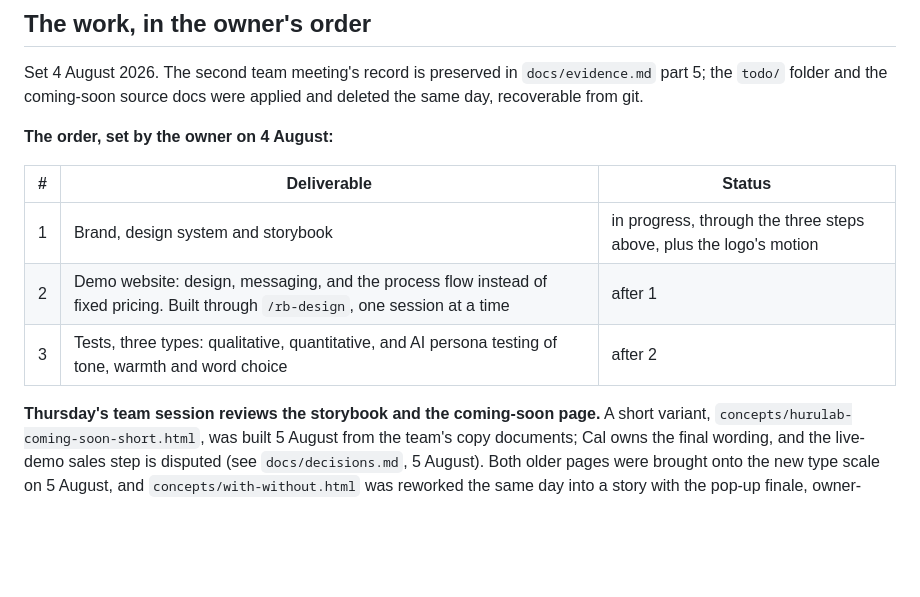
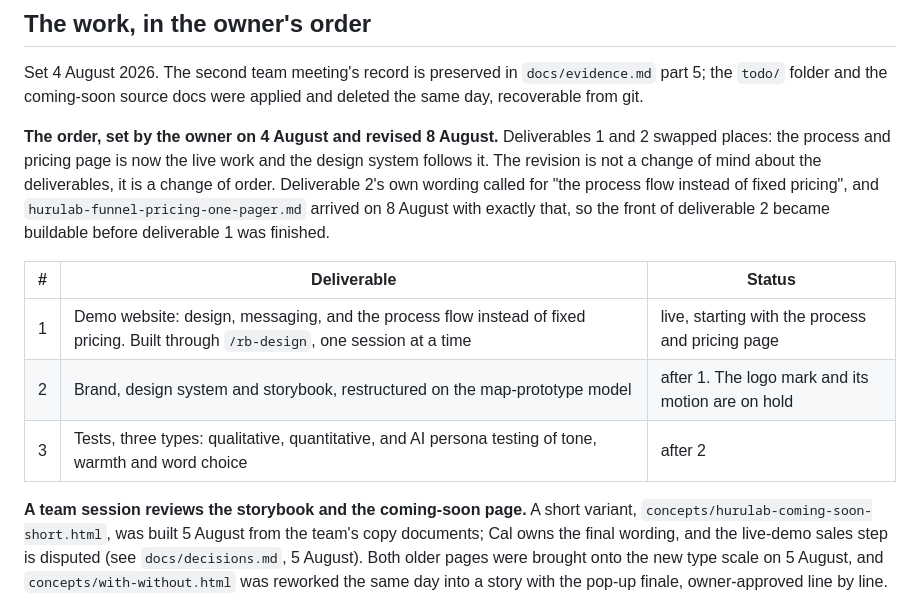
Before and after one commit to RiaanMOHA/hurulab, a Markdown page: PLAN.md, the part around one of its changes. GitHub-like rendering; blank space fills up the shorter version.

```diff
--- a/PLAN.md
+++ b/PLAN.md
@@ -45,15 +106,20 @@ Set 4 August 2026. The second team meeting's record is preserved in `docs/eviden
 the `todo/` folder and the coming-soon source docs were applied and deleted the same day,
 recoverable from git.
 
-**The order, set by the owner on 4 August:**
+**The order, set by the owner on 4 August and revised 8 August.** Deliverables 1 and 2 swapped
+places: the process and pricing page is now the live work and the design system follows it. The
+revision is not a change of mind about the deliverables, it is a change of order. Deliverable
+2's own wording called for "the process flow instead of fixed pricing", and
+`hurulab-funnel-pricing-one-pager.md` arrived on 8 August with exactly that, so the front of
+deliverable 2 became buildable before deliverable 1 was finished.
 
 | # | Deliverable | Status |
 |---|---|---|
-| 1 | Brand, design system and storybook | in progress, through the three steps above, plus the logo's motion |
-| 2 | Demo website: design, messaging, and the process flow instead of fixed pricing. Built through `/rb-design`, one session at a time | after 1 |
+| 1 | Demo website: design, messaging, and the process flow instead of fixed pricing. Built through `/rb-design`, one session at a time | live, starting with the process and pricing page |
+| 2 | Brand, design system and storybook, restructured on the map-prototype model | after 1. The logo mark and its motion are on hold |
 | 3 | Tests, three types: qualitative, quantitative, and AI persona testing of tone, warmth and word choice | after 2 |
 
-**Thursday's team session reviews the storybook and the coming-soon page.** A short variant,
+**A team session reviews the storybook and the coming-soon page.** A short variant,
 `concepts/hurulab-coming-soon-short.html`, was built 5 August from the team's copy documents;
 Cal owns the final wording, and the live-demo sales step is disputed (see `docs/decisions.md`,
 5 August). Both older pages were brought onto the new type scale on 5 August, and
```
Also changed, not shown: other parts of PLAN.md (+74 -13 lines), feedback-20260807.md (added, +20 -0 lines), hurulab-funnel-pricing-one-pager.md (added, +71 -0 lines).
